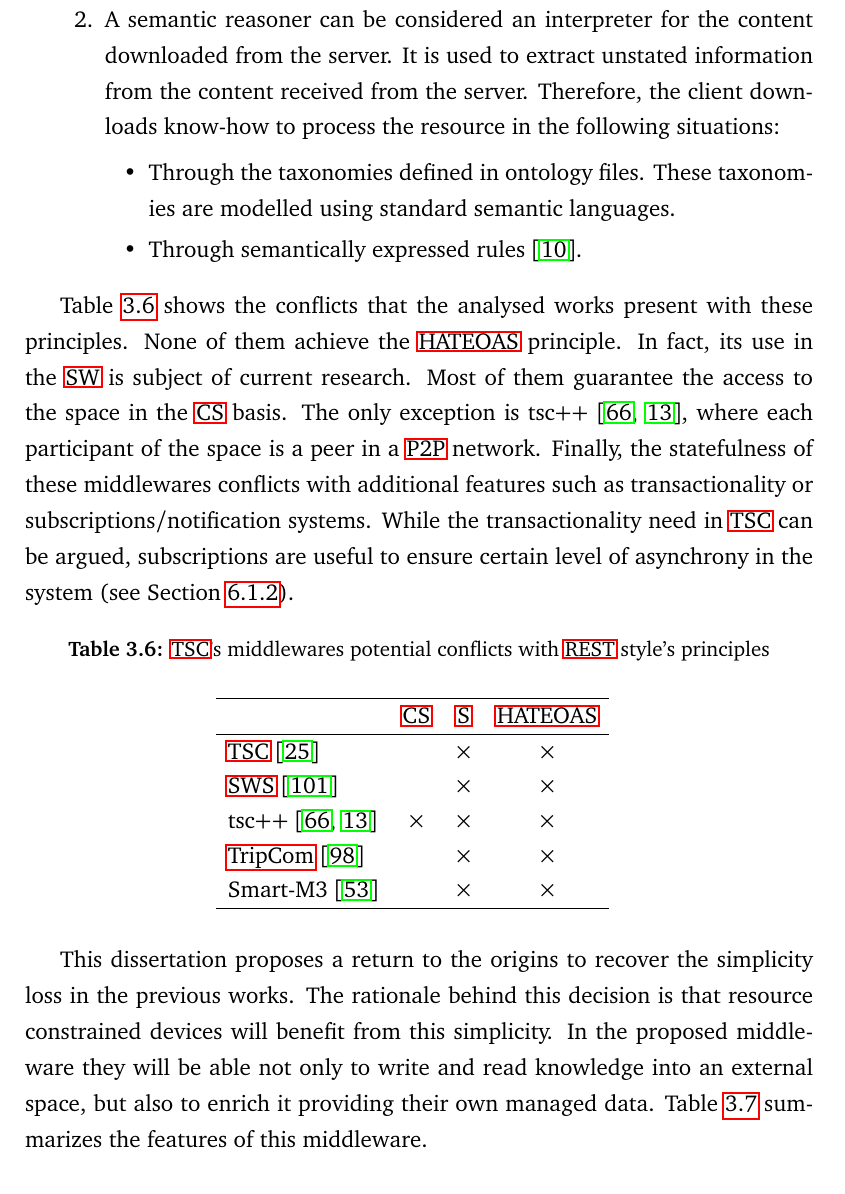
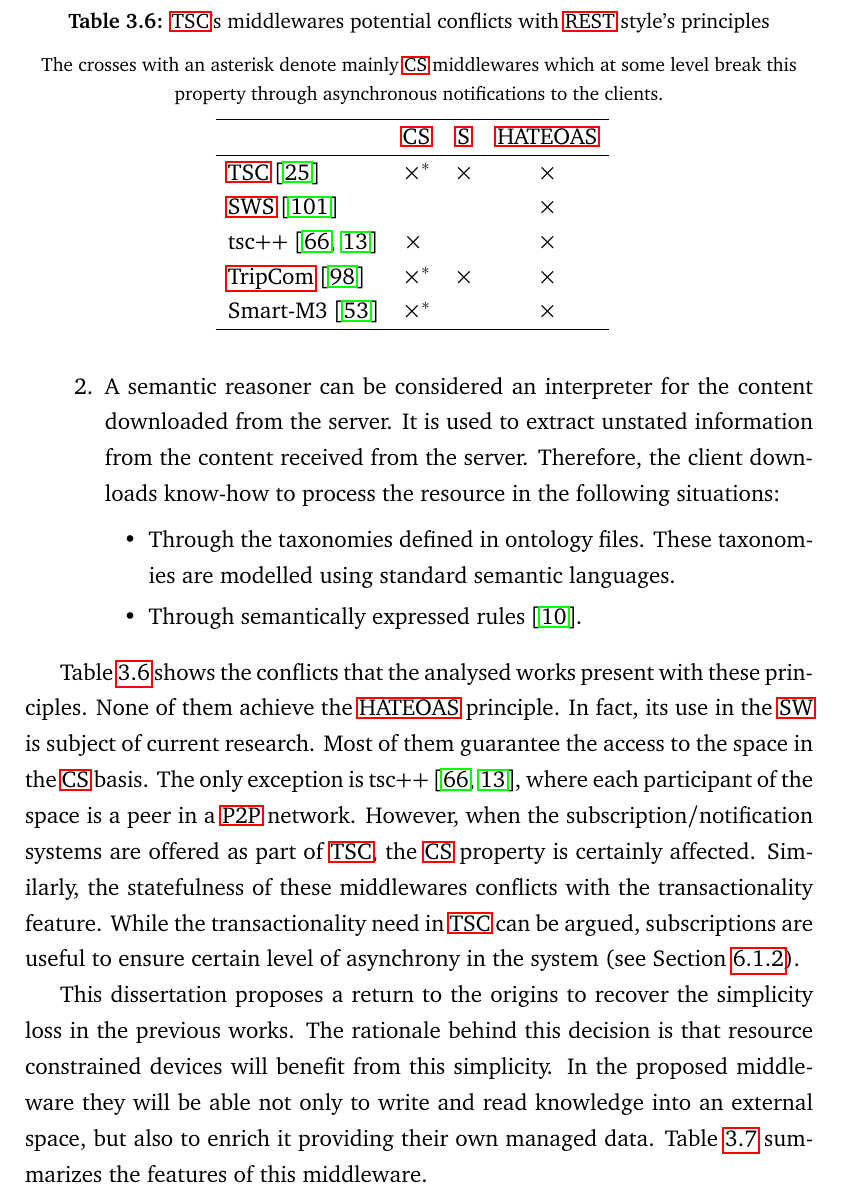
Before and after one commit to gomezgoiri/dissertation, a LaTeX thesis (dissertation.tex, which reads 3_state_of_the_art/4_tsc.tex, 3_state_of_the_art/tables/rest_principles.tex): part of page 67 of 186, cut so that both start at the same text. Compiled offline with pdfLaTeX.

Commit message:
Explaining and documenting the discurse about RESTness of other semantic TSCs.

```diff
--- a/3_state_of_the_art/4_tsc.tex
+++ b/3_state_of_the_art/4_tsc.tex
@@ -334,8 +334,19 @@ Table~\ref{tab:rest_principles} shows the conflicts that the analysed works pres
 None of them achieve the \ac{resthateoas} principle.
 In fact, its use in the \ac{sw} is subject of current research.
 Most of them guarantee the access to the space in the \ac{restcs} basis.
+% Fensel2007tsc says that they break this with an hybrid architecture.
+% The point here would be to decide whether the distribution is introducced by an upper service such as the Triple store or by tuple space middleware
+% (analagously, think of a web architecture with a distributed DB at the application level).
 The only exception is \midtscpp{}, where each participant of the space is a peer in a \ac{p2p} network.
-Finally, the statefulness of these middlewares conflicts with additional features such as transactionality or subscriptions/notification systems.
+However, when the subscription/notification systems are offered as part of \ac{tsc}, the \ac{restcs} property is certainly affected.
+% Similarly, people argue that AJAX or WebSockets might be a concern to achieve REST architectures.
+% http://www.infoq.com/news/2012/02/websockets-rest
+% http://savas.me/2005/08/why-i-think-ajax-breaks-rest/
+Similarly, the statefulness of these middlewares conflicts with the transactionality feature.
+% This is certainly a hard issue to think of, at which level is the transactionality offered? I assume that at the middleware level.
+%     http://stackoverflow.com/questions/3105296/if-rest-applications-are-supposed-to-be-stateless-how-do-you-manage-sessions
+% It could be build uppon a REST architecture, just as HTTP is build on top of a stateful protocol, TCP on a stateless (IP), etc.
+%    http://whatis.techtarget.com/definition/stateless
 While the transactionality need in \ac{tsc} can be argued,
 subscriptions are useful to ensure certain level of asynchrony in the system (see Section~\ref{sec:notification}).
 % explicar que lo nuestro al dividir en dos espacio en uno nos libramos de esto y en el otro es opcional para mejorar la eficiencia
@@ -349,7 +360,7 @@ subscriptions are useful to ensure certain level of asynchrony in the system (se
 %    => la clave para facilitar y en algunos casos posibilidar que los dispositivos constrained lo implementen
 This dissertation proposes a return to the origins to recover the simplicity loss in the previous works. % ¿Explicar en qué consiste esto de simplicidad y por qué no es stateful?
 The rationale behind this decision is that resource constrained devices will benefit from this simplicity.
-In the proposed middleware they will be able not only to write and read knowledge into an external space, but also to enrich it providing their own managed data.
+In the proposed middleware they will be able not only to write and read knowledge into an external space, but also to enrich it providing their own managed data. % esto puede sonar a que se rompe CS 0:-)
 % In the rest of the cases, the nodes are head toward the use of the space as simple clients.
 % none of them has been specifically designed to be run in devices with constrained capabilities apart from our solution.
 %      => la prueba de eso podría ser un apéndice con cómo lo nuestro se ha implementado en distintos cacharros... ¿?
--- a/3_state_of_the_art/tables/rest_principles.tex
+++ b/3_state_of_the_art/tables/rest_principles.tex
@@ -1,19 +1,21 @@
-\InsertTab{tab:rest_principles}{\ac{tsc}'s middlewares potential conflicts with \ac{rest} style's principles}{}{
+\InsertTab{tab:rest_principles}{\ac{tsc}'s middlewares potential conflicts with \ac{rest} style's principles}{
+  The crosses with an asterisk denote mainly \ac{restcs} middlewares which at some level break this property through asynchronous notifications to the clients.
+
+}{
   % Tablita de cómo hereda propiedades de los estilos anteriores?
   % (y si quieren más información, que miren en la tesis de Fielding)
   \begin{tabular}{lccc}
       \hline
-      &
+      ~ &
       \ac{restcs} &
       \ac{rests} &
       \ac{resthateoas} \\
       \hline
-      \midtsc{} & & × & × \\
-      \midsws{} & & × & × \\
-      \midtscpp{} & × & × & × \\
-      \midtripcom{} & & × & × \\
-      \midsmartmt{} & & × & × \\
-%	TSC (own) & × & × & × & × & × & × & × & × & × & × & × & × & ×\\ % mejor describirlo sólo con palabras que meterme en berenjenales
+      \midtsc{} & ×$^*$ & × & × \\
+      \midsws{} & ~ & ~ & × \\
+      \midtscpp{} & ×~ & ~ & × \\
+      \midtripcom{} & ×$^*$ & × & × \\
+      \midsmartmt{} & ×$^*$ & ~ & × \\
       \hline
   \end{tabular}
-}{htbp}
+}{}
```
